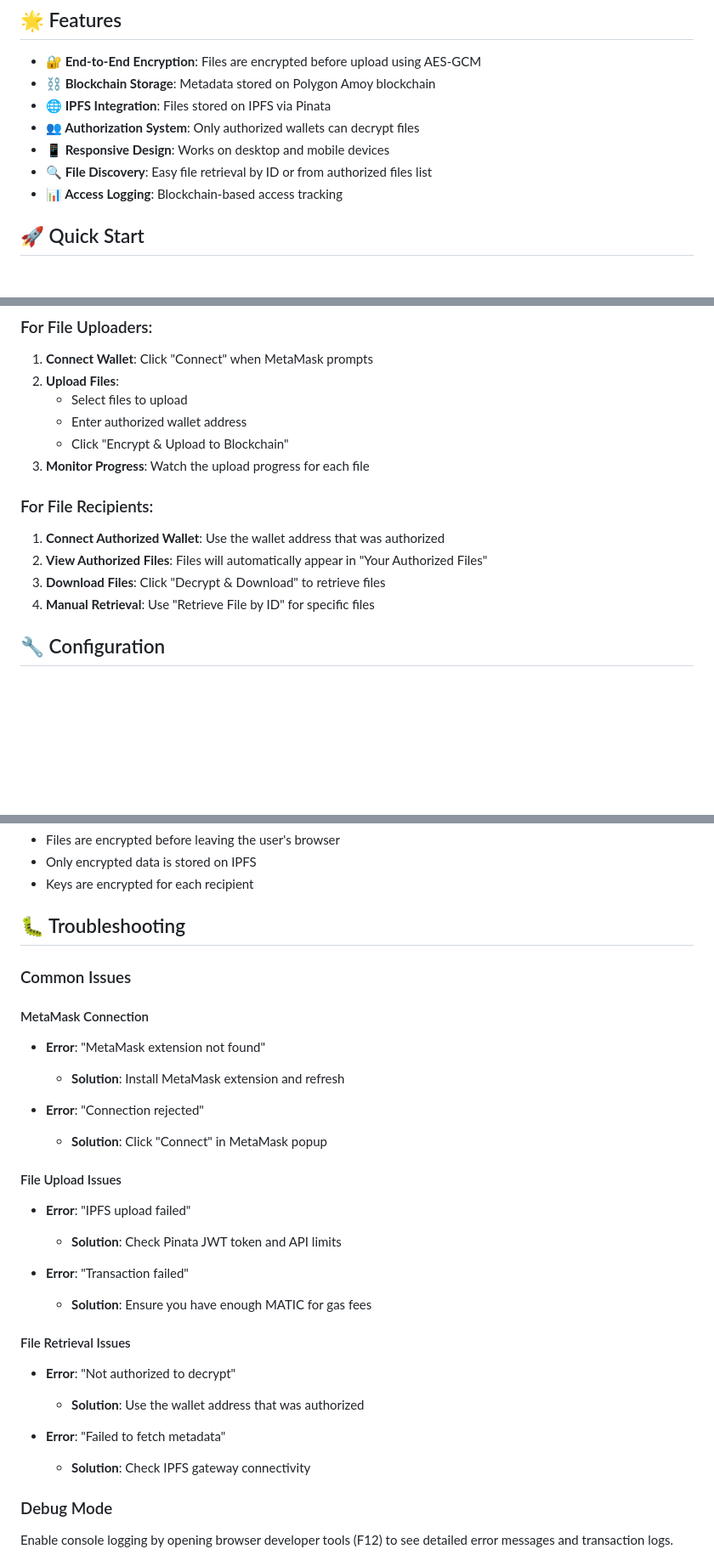
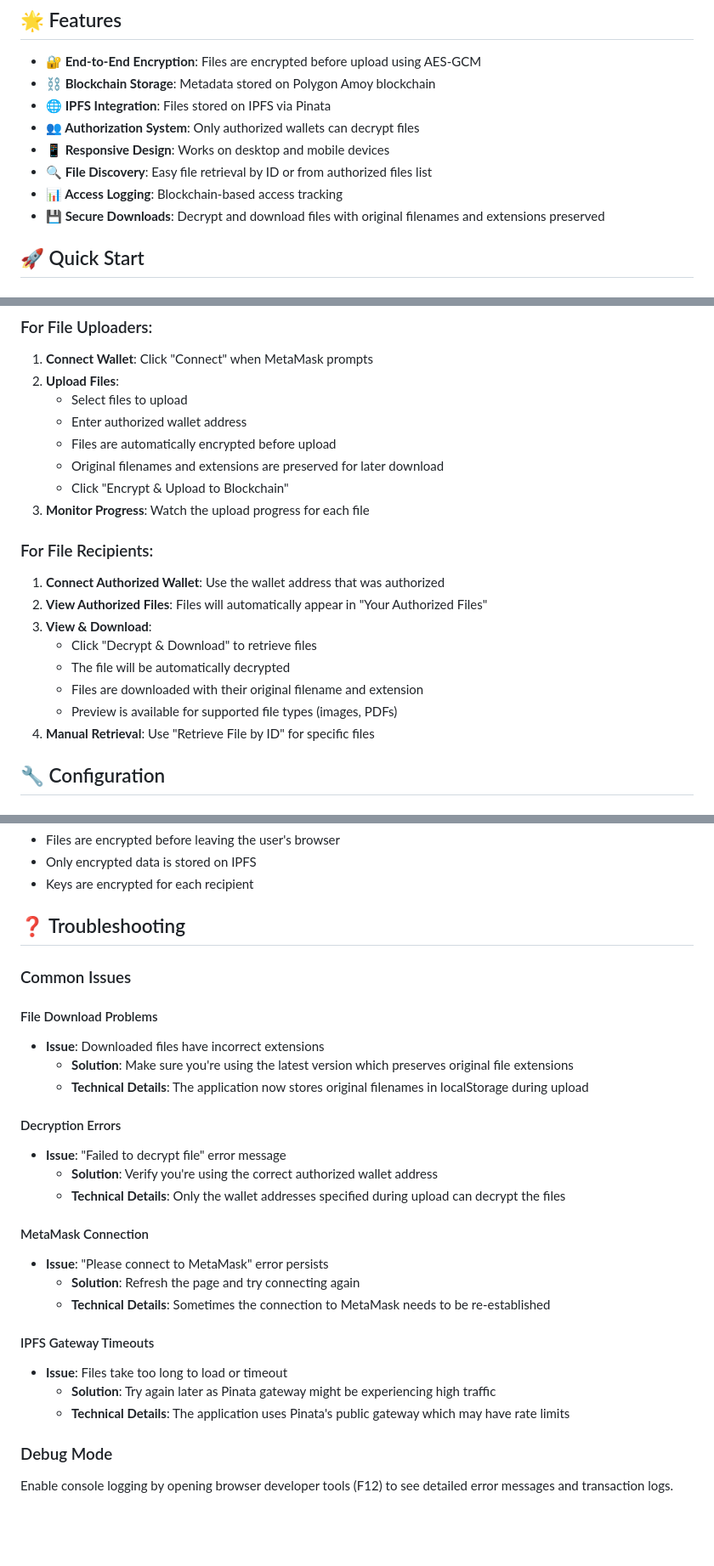
Before and after one commit to org-cyber/Avo, a Markdown page: README.md, 3 parts joined by grey strips. Shown: that part at 85% size. Rendered like a GitHub page; blank space fills up the shorter version.

```diff
--- a/README.md
+++ b/README.md
@@ -11,6 +11,7 @@ A comprehensive decentralized file storage system built on Polygon Amoy blockcha
 - **📱 Responsive Design**: Works on desktop and mobile devices
 - **🔍 File Discovery**: Easy file retrieval by ID or from authorized files list
 - **📊 Access Logging**: Blockchain-based access tracking
+- **💾 Secure Downloads**: Decrypt and download files with original filenames and extensions preserved
 
 ## 🚀 Quick Start
 
@@ -98,13 +99,19 @@ python server.py
 2. **Upload Files**:
    - Select files to upload
    - Enter authorized wallet address
+   - Files are automatically encrypted before upload
+   - Original filenames and extensions are preserved for later download
    - Click "Encrypt & Upload to Blockchain"
 3. **Monitor Progress**: Watch the upload progress for each file
 
 ### For File Recipients:
 1. **Connect Authorized Wallet**: Use the wallet address that was authorized
 2. **View Authorized Files**: Files will automatically appear in "Your Authorized Files"
-3. **Download Files**: Click "Decrypt & Download" to retrieve files
+3. **View & Download**:
+   - Click "Decrypt & Download" to retrieve files
+   - The file will be automatically decrypted
+   - Files are downloaded with their original filename and extension
+   - Preview is available for supported file types (images, PDFs)
 4. **Manual Retrieval**: Use "Retrieve File by ID" for specific files
 
 ## 🔧 Configuration
@@ -170,30 +177,29 @@ frontend/
 - Only encrypted data is stored on IPFS
 - Keys are encrypted for each recipient
 
-## 🐛 Troubleshooting
+## ❓ Troubleshooting
 
 ### Common Issues
 
+#### File Download Problems
+- **Issue**: Downloaded files have incorrect extensions
+  - **Solution**: Make sure you're using the latest version which preserves original file extensions
+  - **Technical Details**: The application now stores original filenames in localStorage during upload
+
+#### Decryption Errors
+- **Issue**: "Failed to decrypt file" error message
+  - **Solution**: Verify you're using the correct authorized wallet address
+  - **Technical Details**: Only the wallet addresses specified during upload can decrypt the files
+
 #### MetaMask Connection
-- **Error**: "MetaMask extension not found"
-  - **Solution**: Install MetaMask extension and refresh
+- **Issue**: "Please connect to MetaMask" error persists
+  - **Solution**: Refresh the page and try connecting again
+  - **Technical Details**: Sometimes the connection to MetaMask needs to be re-established
 
-- **Error**: "Connection rejected"
-  - **Solution**: Click "Connect" in MetaMask popup
-
-#### File Upload Issues
-- **Error**: "IPFS upload failed"
-  - **Solution**: Check Pinata JWT token and API limits
-
-- **Error**: "Transaction failed"
-  - **Solution**: Ensure you have enough MATIC for gas fees
-
-#### File Retrieval Issues
-- **Error**: "Not authorized to decrypt"
-  - **Solution**: Use the wallet address that was authorized
-
-- **Error**: "Failed to fetch metadata"
-  - **Solution**: Check IPFS gateway connectivity
+#### IPFS Gateway Timeouts
+- **Issue**: Files take too long to load or timeout
+  - **Solution**: Try again later as Pinata gateway might be experiencing high traffic
+  - **Technical Details**: The application uses Pinata's public gateway which may have rate limits
 
 ### Debug Mode
 Enable console logging by opening browser developer tools (F12) to see detailed error messages and transaction logs.
```
